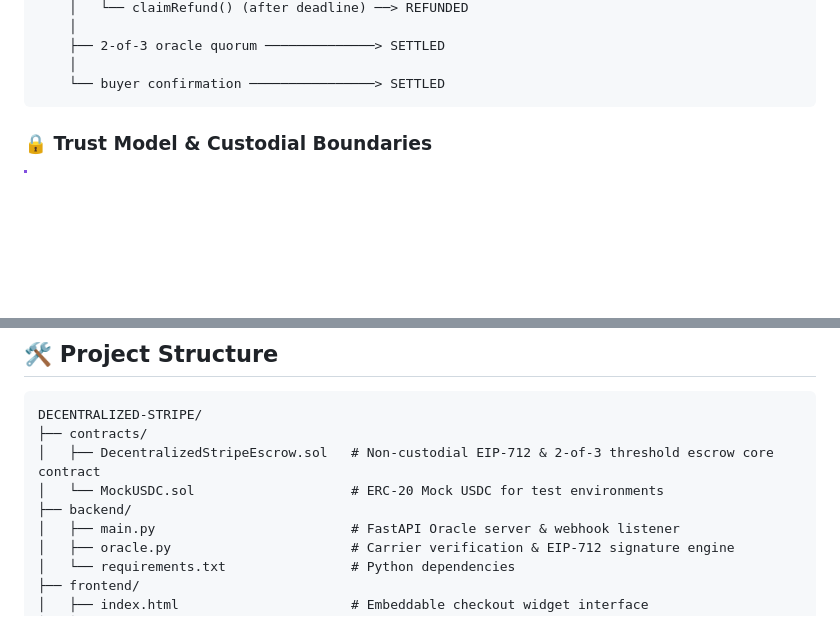
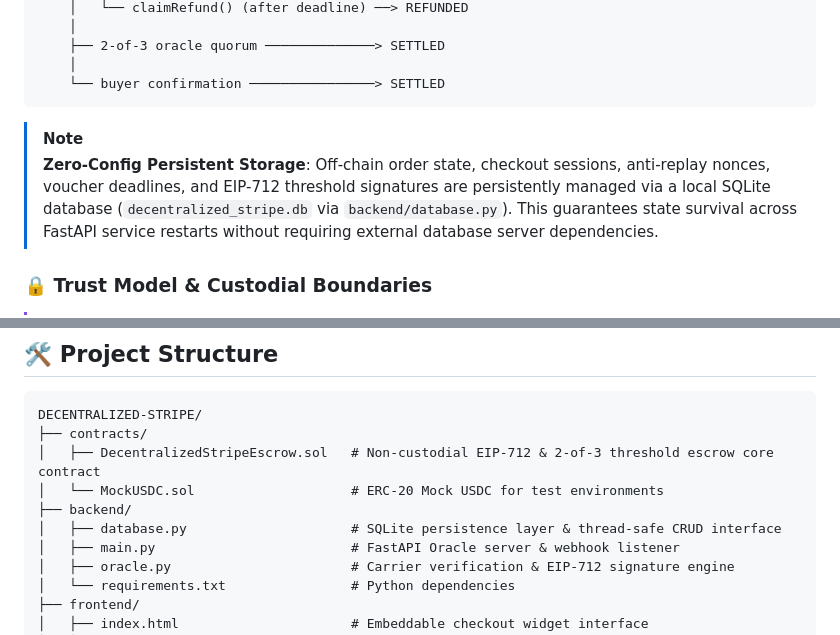
Before and after one commit to linuxx88/Harmonium, a Markdown page: README.md, 2 parts joined by grey strips. GitHub-like rendering; blank space fills up the shorter version.

Commit message:
docs: update README and ARCHITECTURE to reflect SQLite persistence integration

````diff
--- a/README.md
+++ b/README.md
@@ -35,6 +35,10 @@ UNINITIALIZED
     │
     └── buyer confirmation ────────────────> SETTLED
 ```
+
+> [!NOTE]
+> **Zero-Config Persistent Storage**: Off-chain order state, checkout sessions, anti-replay nonces, voucher deadlines, and EIP-712 threshold signatures are persistently managed via a local SQLite database (`decentralized_stripe.db` via `backend/database.py`). This guarantees state survival across FastAPI service restarts without requiring external database server dependencies.
+
 
 ### 🔒 Trust Model & Custodial Boundaries
 
@@ -101,6 +105,7 @@ DECENTRALIZED-STRIPE/
 │   ├── DecentralizedStripeEscrow.sol   # Non-custodial EIP-712 & 2-of-3 threshold escrow core contract
 │   └── MockUSDC.sol                    # ERC-20 Mock USDC for test environments
 ├── backend/
+│   ├── database.py                     # SQLite persistence layer & thread-safe CRUD interface
 │   ├── main.py                         # FastAPI Oracle server & webhook listener
 │   ├── oracle.py                       # Carrier verification & EIP-712 signature engine
 │   └── requirements.txt                # Python dependencies
````
Also changed, not shown: ARCHITECTURE.md (+7 -1 lines).
